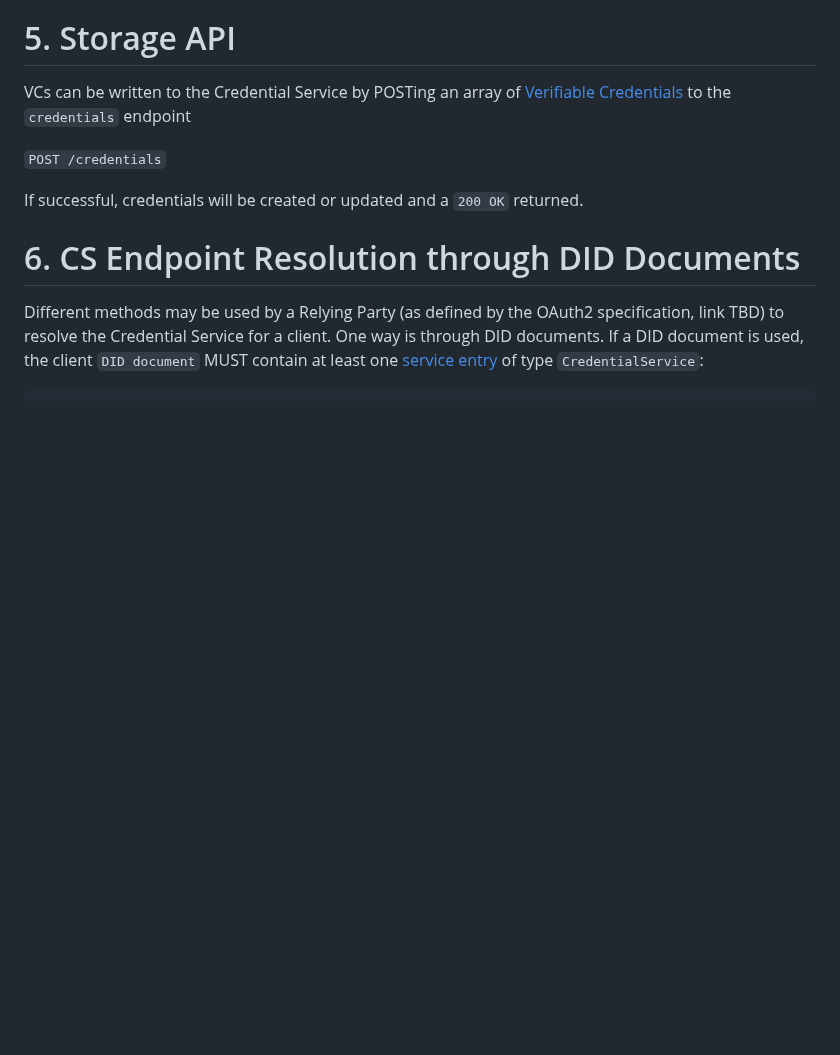
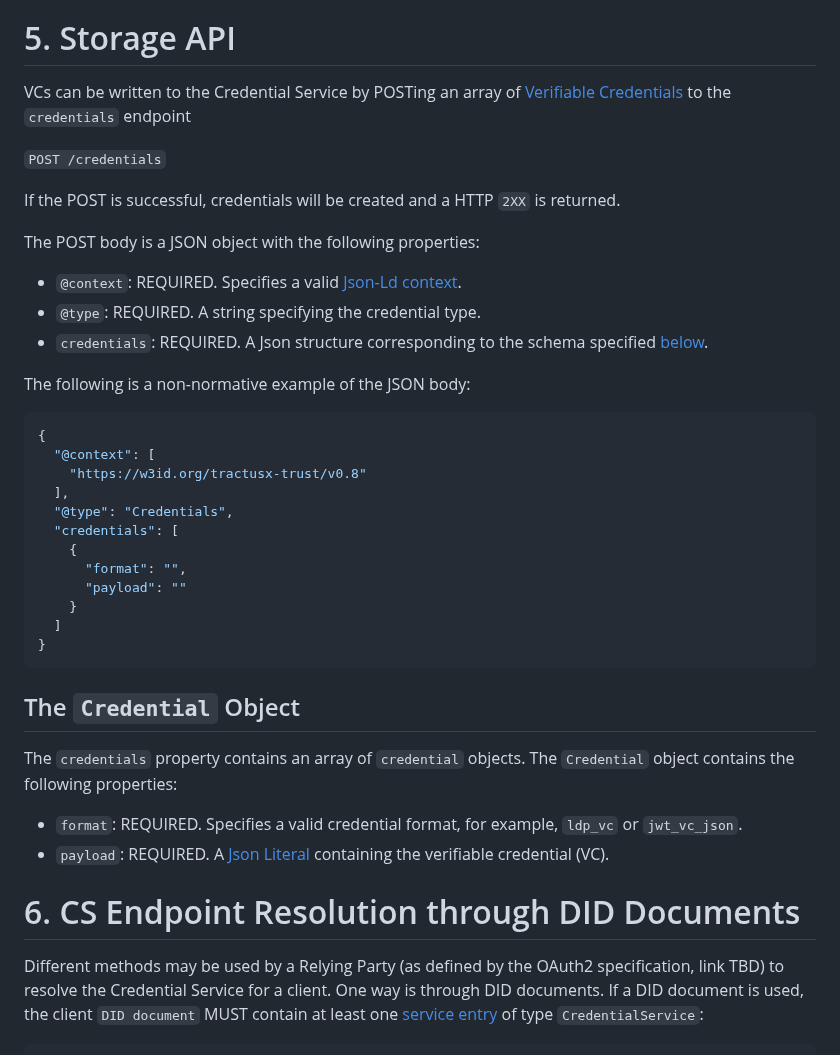
Before and after one commit to eclipse-dataspace-dcp/decentralized-claims-protocol, a Markdown page: specifications/M1/verifiable.presentation.protocol.md, the part around the change. Drawn GitHub-style; blank space fills up the shorter version.

Commit message:
feat: Add credentials storage message (#23)
* Add format description

* Update specifications/M1/verifiable.presentation.protocol.md

Co-authored-by: Boris Rizov (ZF Friedrichshafen AG) <138589018+borisrizov-zf@users.noreply.github.com>

* Update specifications/M1/verifiable.presentation.protocol.md

Co-authored-by: Paul Latzelsperger <43503240+paullatzelsperger@users.noreply.github.com>

* Update specifications/M1/verifiable.presentation.protocol.md

Co-authored-by: Paul Latzelsperger <43503240+paullatzelsperger@users.noreply.github.com>

---------

Co-authored-by: Boris Rizov (ZF Friedrichshafen AG) <138589018+borisrizov-zf@users.noreply.github.com>
Co-authored-by: Paul Latzelsperger <43503240+paullatzelsperger@users.noreply.github.com>

````diff
--- a/specifications/M1/verifiable.presentation.protocol.md
+++ b/specifications/M1/verifiable.presentation.protocol.md
@@ -171,7 +171,40 @@ the `credentials` endpoint
 
 `POST /credentials`
 
-If successful, credentials will be created or updated and a `200 OK` returned.
+If the POST is successful, credentials will be created and a HTTP `2XX` is returned.
+
+The POST body is a JSON object with the following properties:
+
+- `@context`: REQUIRED. Specifies a valid [Json-Ld context](https://www.w3.org/TR/json-ld11/#the-context).
+- `@type`: REQUIRED. A string specifying the credential type.
+- `credentials`: REQUIRED. A Json structure corresponding to the schema
+  specified [below](#the-credential-object).
+
+The following is a non-normative example of the JSON body:
+
+```json
+{
+  "@context": [
+    "https://w3id.org/tractusx-trust/v0.8"
+  ],
+  "@type": "Credentials",
+  "credentials": [
+    {
+      "format": "",
+      "payload": ""
+    }
+  ]
+}
+```
+
+## The `Credential` Object
+
+The `credentials` property contains an array of `credential` objects.
+The `Credential` object contains the following properties:
+
+- `format`: REQUIRED. Specifies a valid credential format, for example, `ldp_vc` or `jwt_vc_json`.
+- `payload`: REQUIRED. A [Json Literal](https://www.w3.org/TR/json-ld11/#json-literals) containing the verifiable
+  credential (VC).
 
 # 6. CS Endpoint Resolution through DID Documents
 
````
